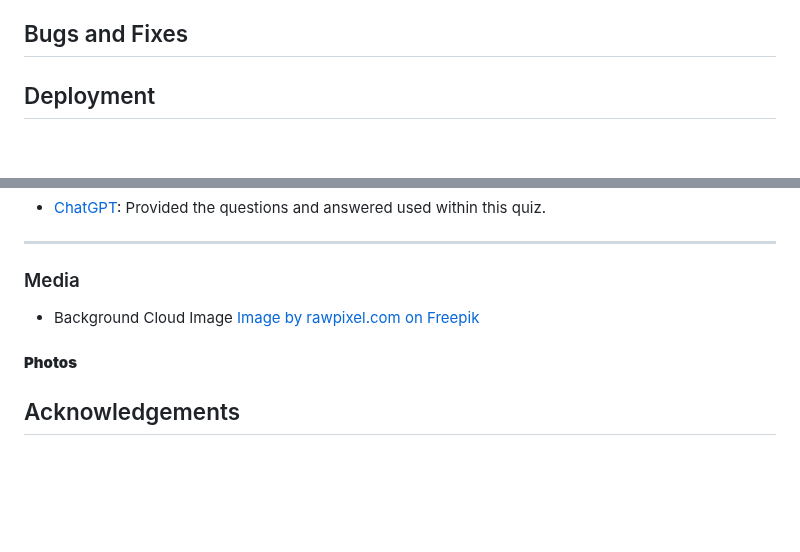
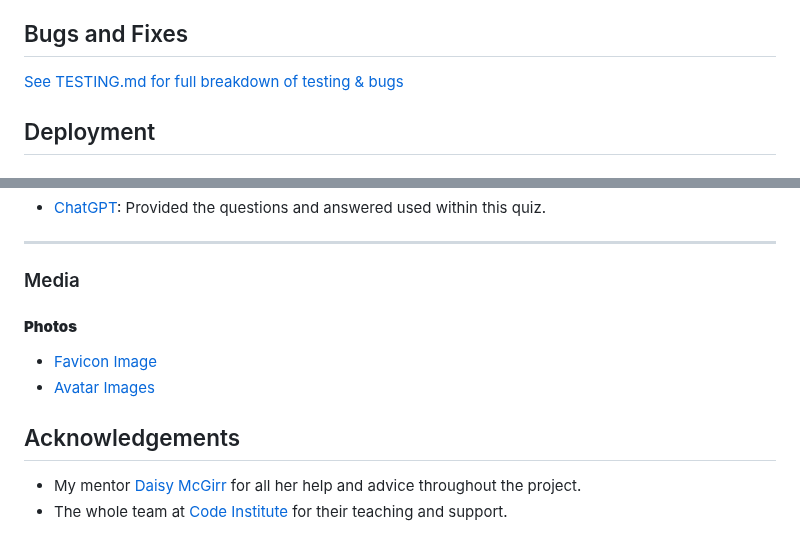
Before and after one commit to Ffionhaf96/msp-2-christmas-quiz, a Markdown page: README.md, 2 parts joined by grey strips. Drawn GitHub-style; blank space fills up the shorter version.

Commit message:
docs: Add testing.md link to bugs section and add acknowledgments.

```diff
--- a/README.md
+++ b/README.md
@@ -234,8 +234,7 @@ details><summary>Details</summary>
 </details>
 
 ## Bugs and Fixes
-
-
+[See TESTING.md for full breakdown of testing & bugs](TESTING.md)
 
 ## Deployment
 
@@ -287,9 +286,10 @@ This process will clone the project to your local machine for development purpos
 - - -
 ### Media
 
-* Background Cloud Image [Image by rawpixel.com on Freepik](https://www.freepik.com/free-vector/cloud-background-pastel-paper-cut-style-vector_18220838.htm#&position=8&from_view=collections)
-
-
 #### **Photos**
+* [Favicon Image]()
+* [Avatar Images]()
 
 ## Acknowledgements
+- My mentor [Daisy McGirr](https://github.com/Dee-McG) for all her help and advice throughout the project.
+- The whole team at [Code Institute](https://codeinstitute.net/) for their teaching and support.
```
